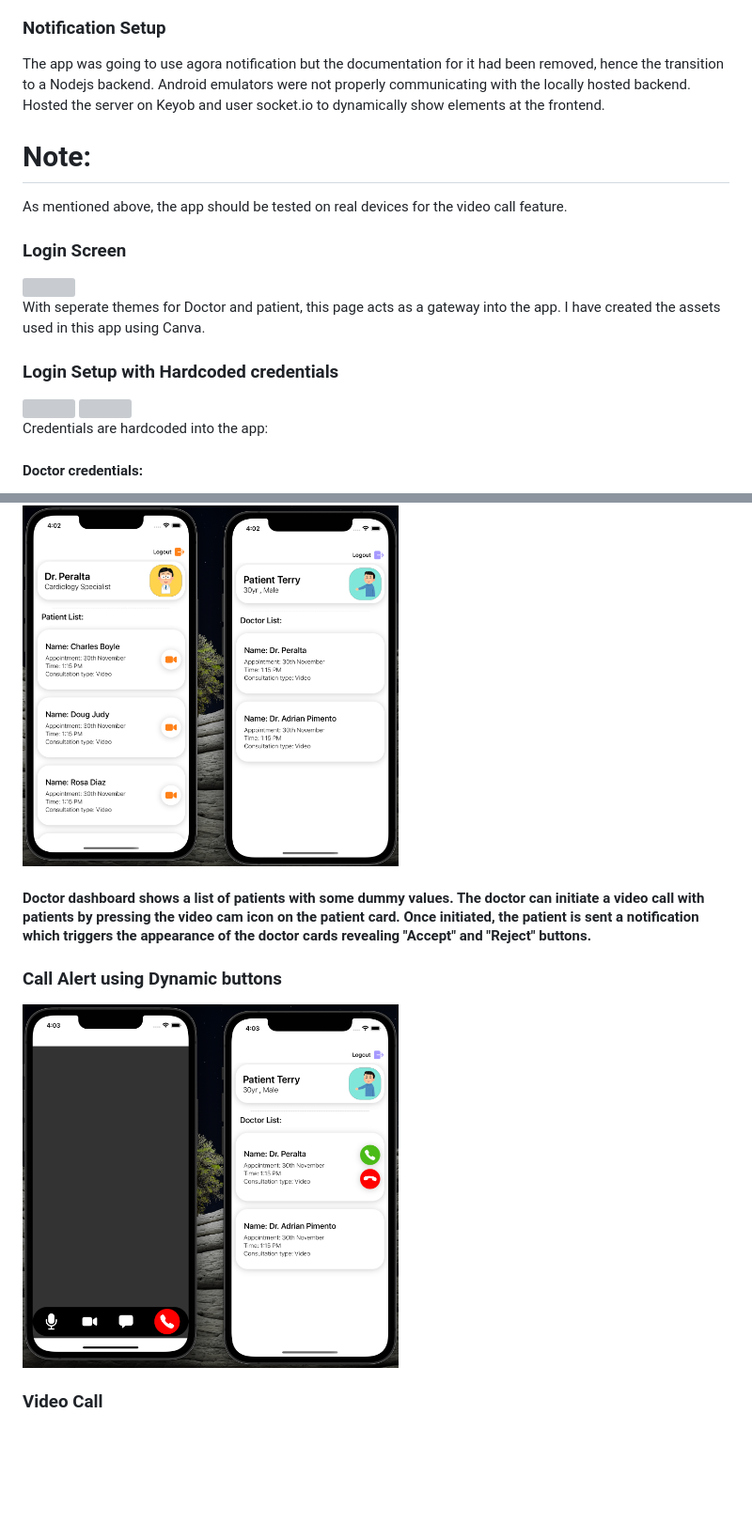
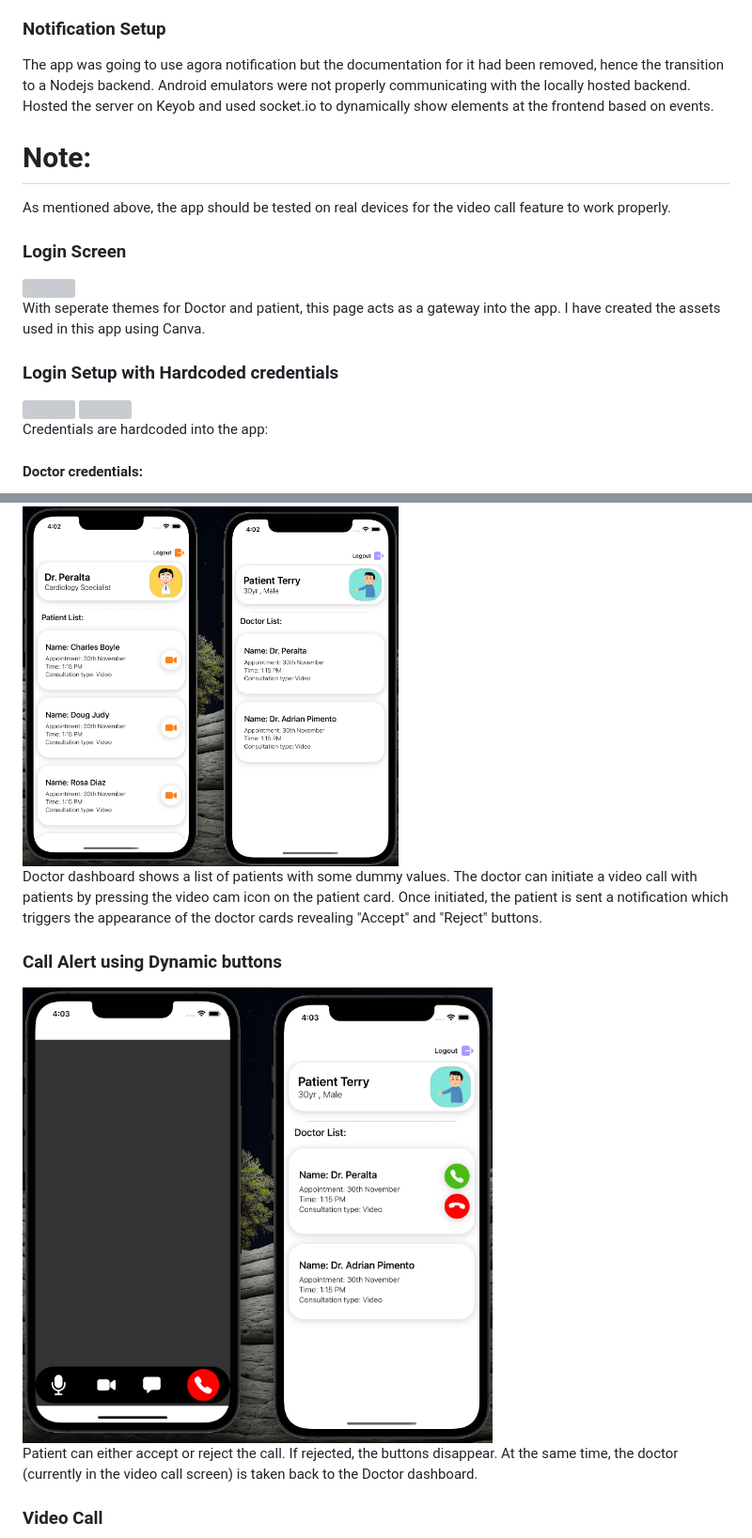
Before and after one commit to Farmaan-Malik/HealthBridge, a Markdown page: README.md, 2 parts joined by grey strips. Shown: that part at 94% size. Rendered like a GitHub page; blank space fills up the shorter version; grey boxes are pictures that could not be loaded.

```diff
--- a/README.md
+++ b/README.md
@@ -90,10 +90,10 @@ Testing and debugging real-time communication features like video calls and noti
 The app had to be tested on real devices rather than emulators due to the complexity of features like real-time video calls, notifications, and device-specific functionalities. Some features, particularly Agora’s video calls, did not work properly on ios emulator and required actual hardware for testing. Ensuring that the app was fully functional on various devices with different specifications and operating systems was an essential part of the development process to avoid potential issues in production.
 
 ### Notification Setup
-The app was going to use agora notification but the documentation for it had been removed, hence the  transition to a Nodejs backend. Android emulators were not properly communicating with the locally hosted backend. Hosted the server on Keyob and user socket.io to dynamically show elements at the frontend.
+The app was going to use agora notification but the documentation for it had been removed, hence the  transition to a Nodejs backend. Android emulators were not properly communicating with the locally hosted backend. Hosted the server on Keyob and used socket.io to dynamically show elements at the frontend based on events.
 
 
 # Note:
-As mentioned above, the app should be tested on real devices for the video call feature.
+As mentioned above, the app should be tested on real devices for the video call feature to work properly.
 
 ### Login Screen
@@ -119,12 +119,14 @@ With seperate themes for Doctor and patient, this page acts as a gateway into th
 ### Doctor and Patient Dashboards
 <img width=400 src="./image4.png"/>
 
-#### Doctor dashboard shows a list of patients with some dummy values. The doctor can initiate a video call with patients by pressing the video cam icon on the patient card. Once initiated, the patient is sent a notification which triggers the appearance of the doctor cards revealing "Accept" and "Reject" buttons.
+Doctor dashboard shows a list of patients with some dummy values. The doctor can initiate a video call with patients by pressing the video cam icon on the patient card. Once initiated, the patient is sent a notification which triggers the appearance of the doctor cards revealing "Accept" and "Reject" buttons.
 
 ### Call Alert using Dynamic buttons
 <Div>
-<img width=400 src="./image3.png"/>
+<img width=500 src="./image3.png"/>
 </Div>
+
+Patient can either accept or reject the call. If rejected, the buttons disappear. At the same time, the doctor (currently in the video call screen) is taken back to the Doctor dashboard.
 
 ### Video Call
 <Div>
```
Also changed, not shown: other parts of README.md (+4 -6 lines).
